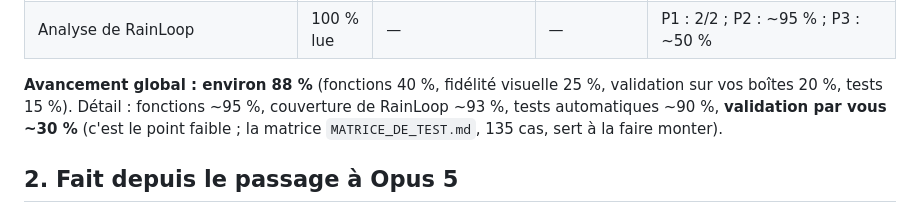
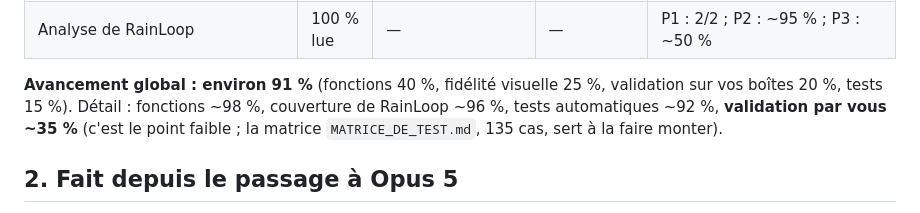
Before and after one commit to gdegoulet/wmail-go, a Markdown page: AVANCEMENT.md, the part around the change. Rendered like a GitHub page.

```diff
--- a/AVANCEMENT.md
+++ b/AVANCEMENT.md
@@ -18,8 +18,8 @@ décisions : `CAHIER_DES_CHARGES.md` ; historique : `git log`.
 | **Fidélité visuelle DarkShine** | **~85 %** | captures | **à revalider** | icônes pleines restantes, animations, largeurs par taille d'écran |
 | Analyse de RainLoop | 100 % lue | — | — | P1 : 2/2 ; P2 : ~95 % ; P3 : ~50 % |
 
-**Avancement global : environ 88 %** (fonctions 40 %, fidélité visuelle 25 %, validation sur vos boîtes 20 %, tests 15 %).
-Détail : fonctions ~95 %, couverture de RainLoop ~93 %, tests automatiques ~90 %, **validation par vous ~30 %**
+**Avancement global : environ 91 %** (fonctions 40 %, fidélité visuelle 25 %, validation sur vos boîtes 20 %, tests 15 %).
+Détail : fonctions ~98 %, couverture de RainLoop ~96 %, tests automatiques ~92 %, **validation par vous ~35 %**
 (c'est le point faible ; la matrice `MATRICE_DE_TEST.md`, 135 cas, sert à la faire monter).
 
 ## 2. Fait depuis le passage à Opus 5
```
Also changed, not shown: MATRICE_DE_TEST.md (+11 -1 lines).
